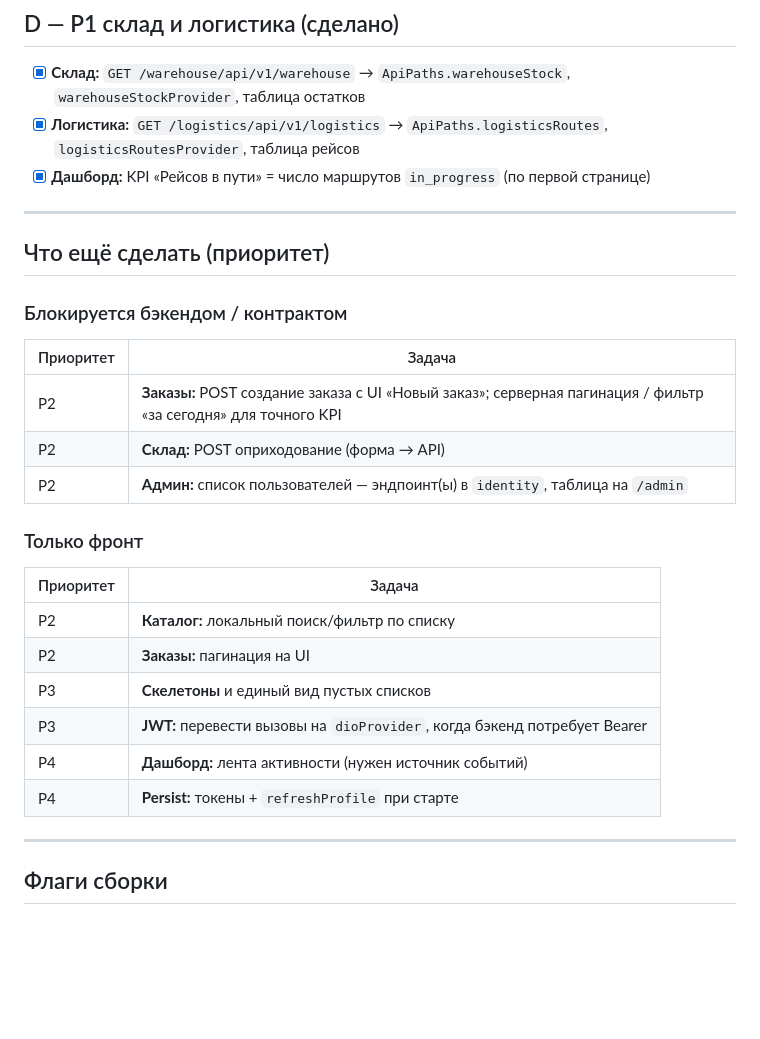
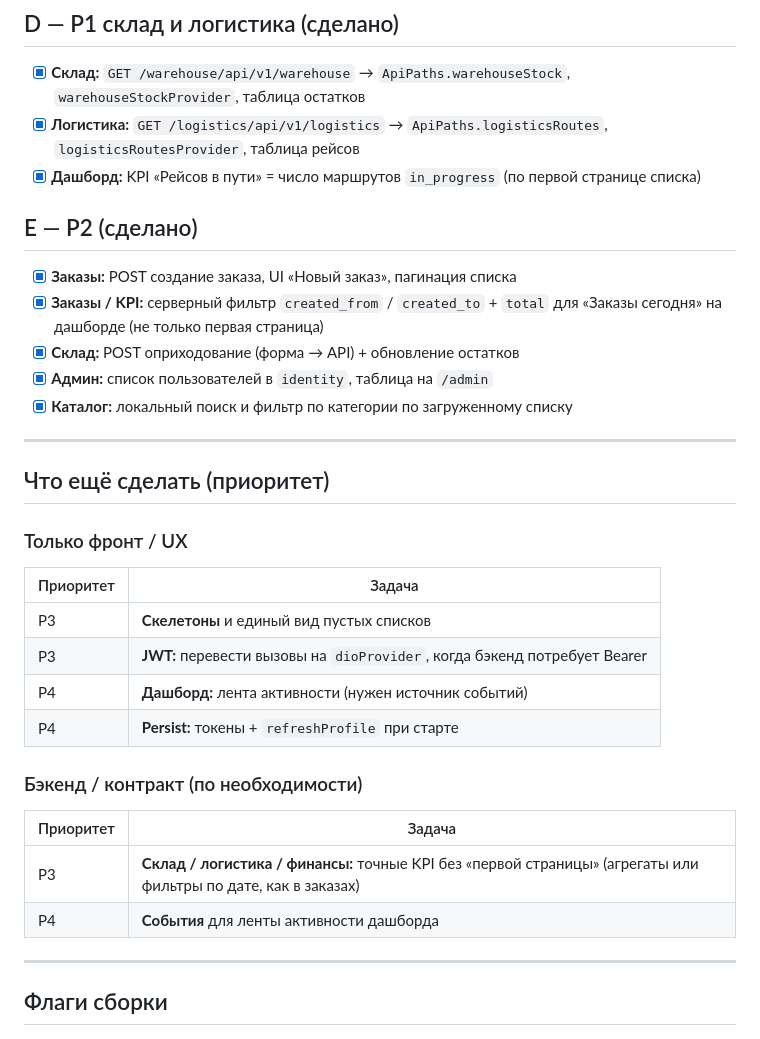
Before and after one commit to Eliaveta88/frontend, a Markdown page: docs/PLAN_TASKS.md, the part around the change. Rendered like a GitHub page; blank space fills up the shorter version.

Commit message:
docs: PLAN_TASKS — P2 complete, backlog P3/P4

```diff
--- a/docs/PLAN_TASKS.md
+++ b/docs/PLAN_TASKS.md
@@ -25,30 +25,35 @@
 
 - [x] **Склад:** `GET /warehouse/api/v1/warehouse` → `ApiPaths.warehouseStock`, `warehouseStockProvider`, таблица остатков
 - [x] **Логистика:** `GET /logistics/api/v1/logistics` → `ApiPaths.logisticsRoutes`, `logisticsRoutesProvider`, таблица рейсов
-- [x] **Дашборд:** KPI «Рейсов в пути» = число маршрутов `in_progress` (по первой странице)
+- [x] **Дашборд:** KPI «Рейсов в пути» = число маршрутов `in_progress` (по первой странице списка)
+
+## E — P2 (сделано)
+
+- [x] **Заказы:** POST создание заказа, UI «Новый заказ», пагинация списка
+- [x] **Заказы / KPI:** серверный фильтр `created_from` / `created_to` + `total` для «Заказы сегодня» на дашборде (не только первая страница)
+- [x] **Склад:** POST оприходование (форма → API) + обновление остатков
+- [x] **Админ:** список пользователей в `identity`, таблица на `/admin`
+- [x] **Каталог:** локальный поиск и фильтр по категории по загруженному списку
 
 ---
 
 ## Что ещё сделать (приоритет)
 
-### Блокируется бэкендом / контрактом
+### Только фронт / UX
 
 | Приоритет | Задача |
 |-----------|--------|
-| P2 | **Заказы:** POST создание заказа с UI «Новый заказ»; серверная пагинация / фильтр «за сегодня» для точного KPI |
-| P2 | **Склад:** POST оприходование (форма → API) |
-| P2 | **Админ:** список пользователей — эндпоинт(ы) в `identity`, таблица на `/admin` |
-
-### Только фронт
-
-| Приоритет | Задача |
-|-----------|--------|
-| P2 | **Каталог:** локальный поиск/фильтр по списку |
-| P2 | **Заказы:** пагинация на UI |
 | P3 | **Скелетоны** и единый вид пустых списков |
 | P3 | **JWT:** перевести вызовы на `dioProvider`, когда бэкенд потребует Bearer |
 | P4 | **Дашборд:** лента активности (нужен источник событий) |
 | P4 | **Persist:** токены + `refreshProfile` при старте |
+
+### Бэкенд / контракт (по необходимости)
+
+| Приоритет | Задача |
+|-----------|--------|
+| P3 | **Склад / логистика / финансы:** точные KPI без «первой страницы» (агрегаты или фильтры по дате, как в заказах) |
+| P4 | **События** для ленты активности дашборда |
 
 ---
 
```
